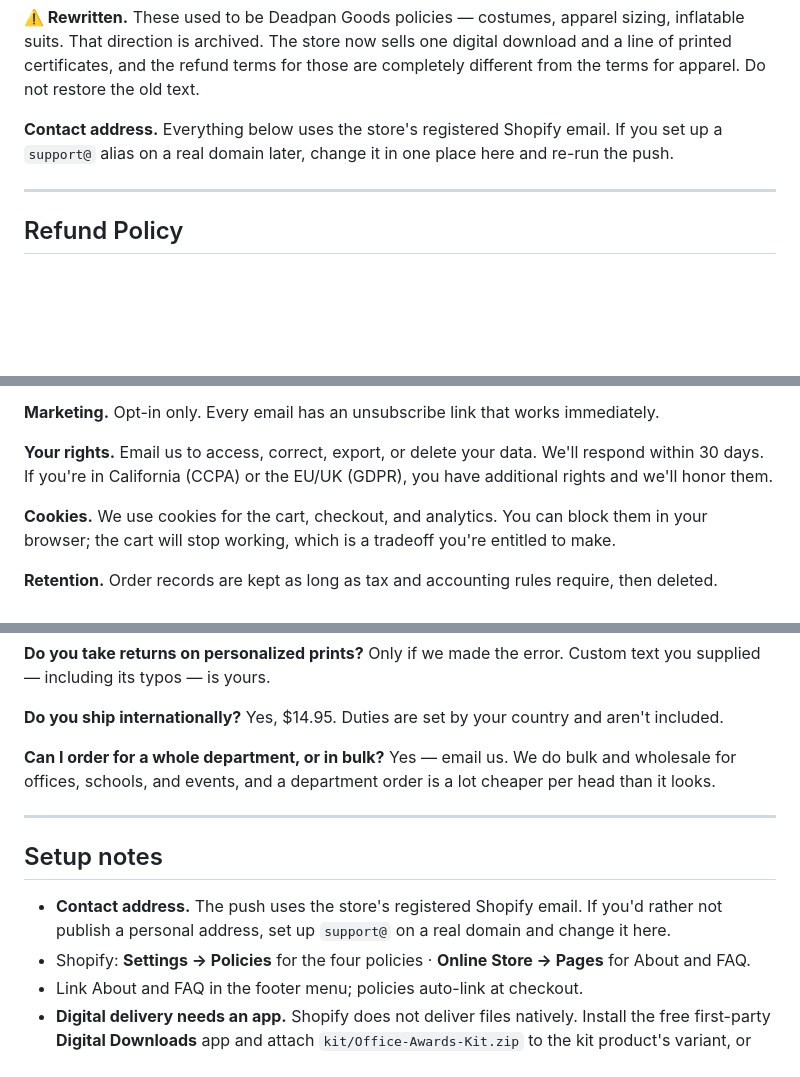
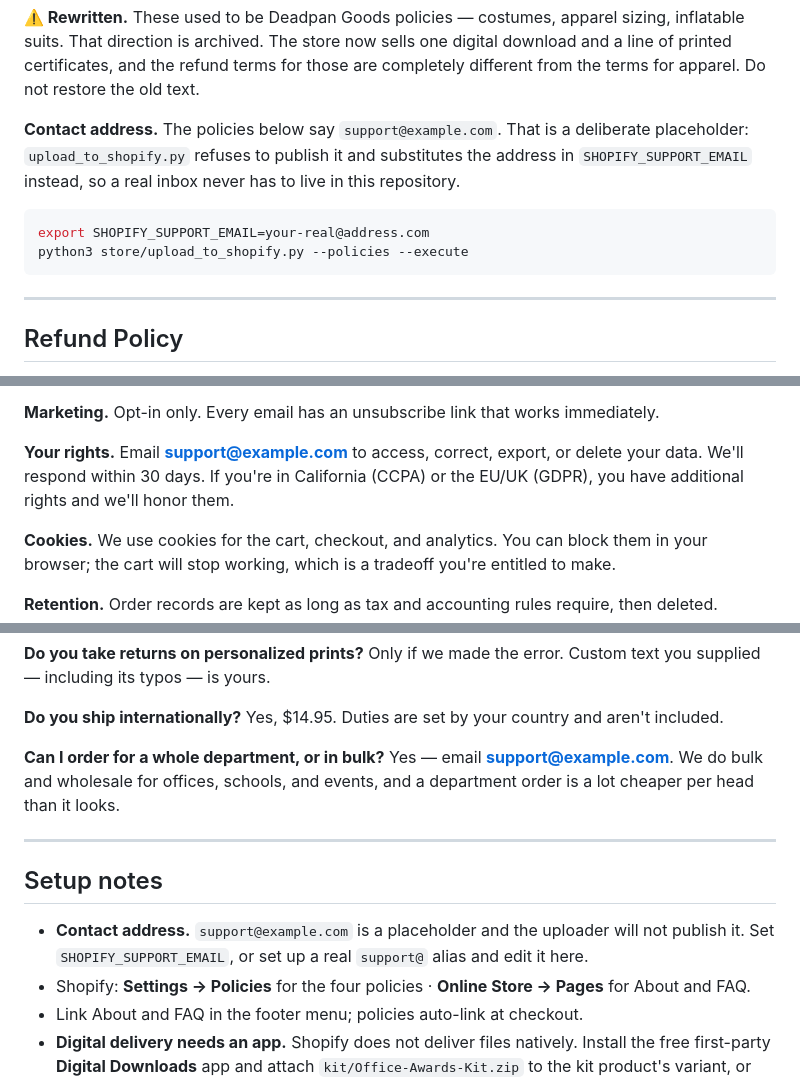
Before and after one commit to CHML0811/EC, a Markdown page: store/policies-and-pages.md, 3 parts joined by grey strips. Drawn GitHub-style; blank space fills up the shorter version.

Commit message:
Keep the support address out of the repo, and let the guard do its job
The rewritten policies said "email us" with no address anywhere, so a policies push would
have published contact terms with nothing to contact. They now carry support@example.com,
which upload_to_shopify.py refuses to publish and substitutes from SHOPIFY_SUPPORT_EMAIL —
so a real inbox never has to be committed. Verified: the dry run flags all three policies
that name it and stops.

Co-Authored-By: Claude Opus 5 <noreply@anthropic.com>
Claude-Session: https://claude.ai/code/session_01LqeDVNTp2PGZoBkuFJP812

````diff
--- a/store/policies-and-pages.md
+++ b/store/policies-and-pages.md
@@ -12,8 +12,14 @@ inflatable suits. That direction is archived. The store now sells one digital do
 line of printed certificates, and the refund terms for those are completely different from
 the terms for apparel. Do not restore the old text.
 
-**Contact address.** Everything below uses the store's registered Shopify email. If you set up
-a `support@` alias on a real domain later, change it in one place here and re-run the push.
+**Contact address.** The policies below say `support@example.com`. That is a deliberate
+placeholder: `upload_to_shopify.py` refuses to publish it and substitutes the address in
+`SHOPIFY_SUPPORT_EMAIL` instead, so a real inbox never has to live in this repository.
+
+```bash
+export SHOPIFY_SUPPORT_EMAIL=your-real@address.com
+python3 store/upload_to_shopify.py --policies --execute
+```
 
 ---
 
@@ -98,8 +104,8 @@ checkout), our print partner for physical orders, shipping carriers, and our ema
 
 **Marketing.** Opt-in only. Every email has an unsubscribe link that works immediately.
 
-**Your rights.** Email us to access, correct, export, or delete your data. We'll respond
-within 30 days. If you're in California (CCPA) or the EU/UK (GDPR), you have additional
+**Your rights.** Email **support@example.com** to access, correct, export, or delete your
+data. We'll respond within 30 days. If you're in California (CCPA) or the EU/UK (GDPR), you have additional
 rights and we'll honor them.
 
 **Cookies.** We use cookies for the cart, checkout, and analytics. You can block them in your
@@ -226,15 +234,15 @@ Only if we made the error. Custom text you supplied — including its typos —
 Yes, $14.95. Duties are set by your country and aren't included.
 
 **Can I order for a whole department, or in bulk?**
-Yes — email us. We do bulk and wholesale for offices, schools, and events, and a department
+Yes — email **support@example.com**. We do bulk and wholesale for offices, schools, and events, and a department
 order is a lot cheaper per head than it looks.
 
 ---
 
 ## Setup notes
 
-- **Contact address.** The push uses the store's registered Shopify email. If you'd rather not
-  publish a personal address, set up `support@` on a real domain and change it here.
+- **Contact address.** `support@example.com` is a placeholder and the uploader will not
+  publish it. Set `SHOPIFY_SUPPORT_EMAIL`, or set up a real `support@` alias and edit it here.
 - Shopify: **Settings → Policies** for the four policies · **Online Store → Pages** for
   About and FAQ.
 - Link About and FAQ in the footer menu; policies auto-link at checkout.
````
Also changed, not shown: other parts of store/policies-and-pages.md (+3 -1 lines).
